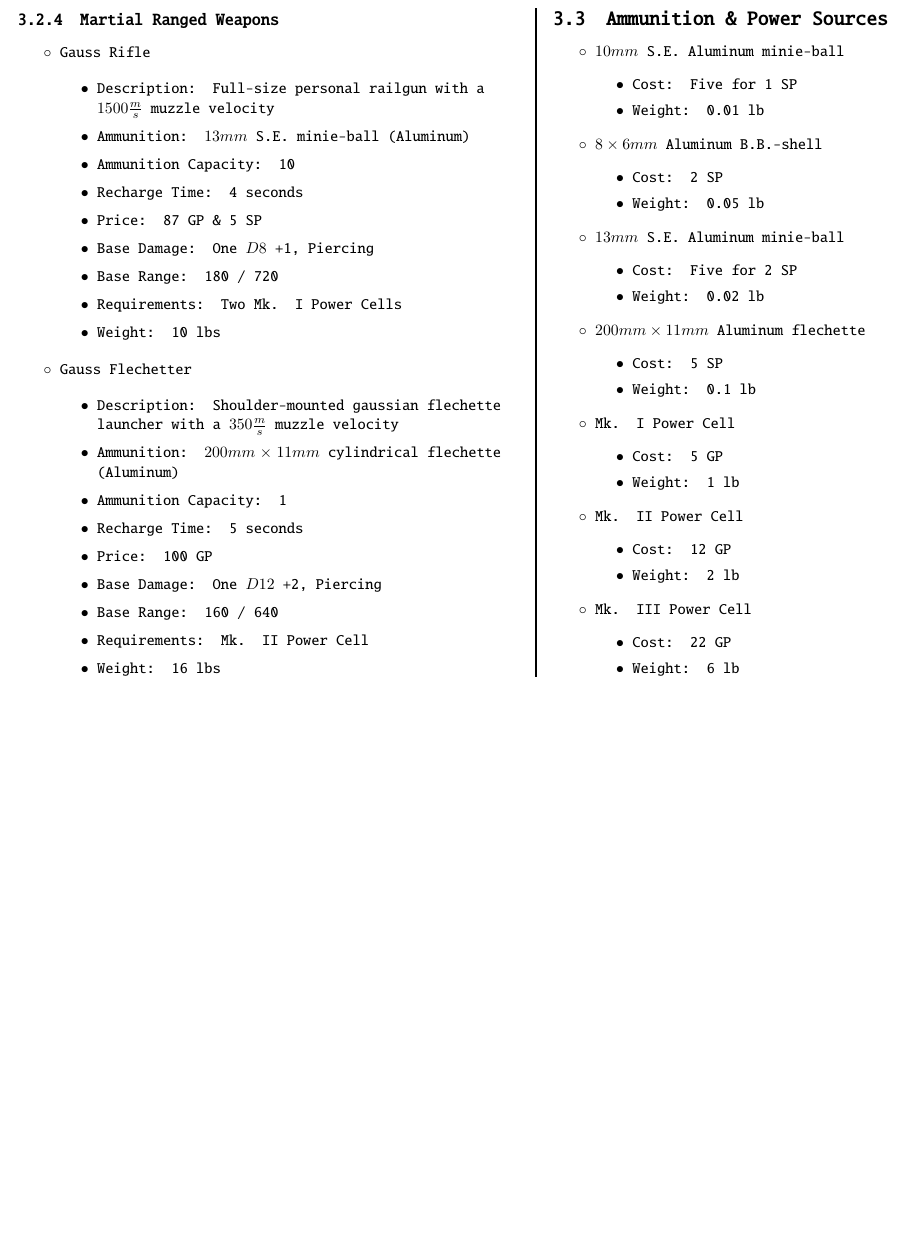
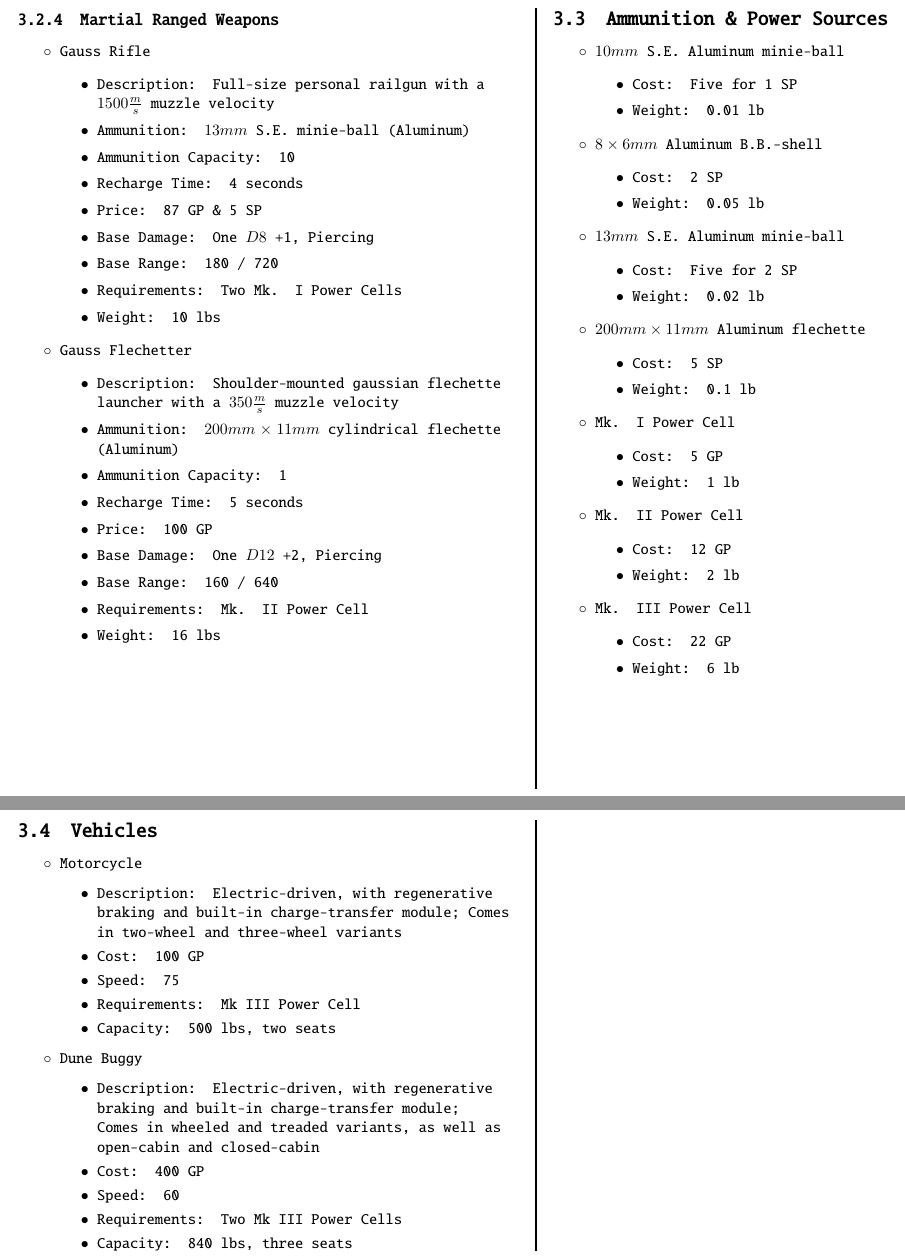
Before and after one commit to cSquaerd/reizen4k, a LaTeX document (reizen4k.tex): part of page 10 of 10 before the commit and two parts of pages 10 and 11 of 11 after it, the two joined at a grey line, cut so that both start at the same text, the shorter picture padded with empty space. Compiled offline with pdfLaTeX.

Commit message:
[First Release Candidate] Finished vehicles

```diff
--- a/reizen4k.tex
+++ b/reizen4k.tex
@@ -474,6 +475,7 @@
 					\item Weight: 16 lbs
 				\end{itemize}
 			\end{itemize}
+			\vfill \null \columnbreak
 
 			\subsection{Ammunition \& Power Sources}
 			\begin{itemize}
@@ -513,6 +515,28 @@
 					\item Weight: 6 lb
 				\end{itemize}
 			\end{itemize}
+			\vfill \pagebreak
+
+			\subsection{Vehicles}
+			\begin{itemize}
+				\item Motorcycle
+				\begin{itemize}
+					\item Description: Electric-driven, with regenerative braking and built-in charge-transfer module; Comes in two-wheel and three-wheel variants
+					\item Cost: 100 GP
+					\item Speed: 75
+					\item Requirements: Mk III Power Cell
+					\item Capacity: 500 lbs, two seats
+				\end{itemize}
+				\item Dune Buggy
+				\begin{itemize}
+					\item Description: Electric-driven, with regenerative braking and built-in charge-transfer module; Comes in wheeled and treaded variants, as well as open-cabin and closed-cabin
+					\item Cost: 400 GP
+					\item Speed: 60
+					\item Requirements: Two Mk III Power Cells
+					\item Capacity: 840 lbs, three seats
+				\end{itemize}
+			\end{itemize}
+			\columnbreak \null
 		\end{multicols}
 	\end{FlushLeft}
 \end{document}
```
Also changed, not shown: reizen4k.pdf, reizen4k.tex (1 more changed lines).
